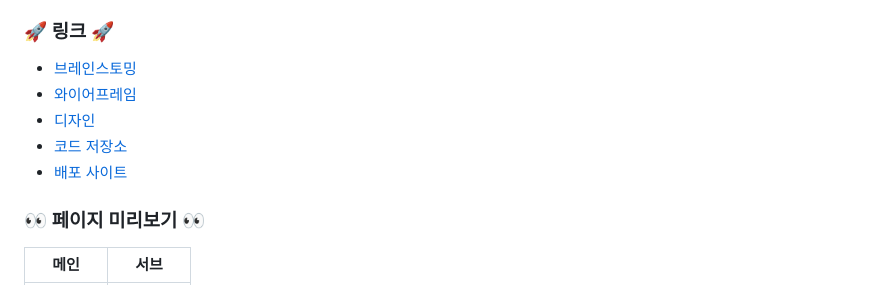
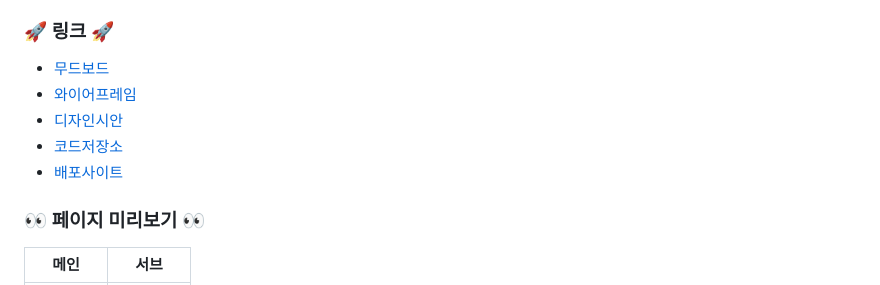
Before and after one commit to rhtnwjd3335/portfolio2025, a Markdown page: readMe.md, the part around one of its changes. Drawn GitHub-style.

```diff
--- a/readMe.md
+++ b/readMe.md
@@ -34,11 +34,11 @@
 - 메인페이지 + 네비게이션창 + 예매창 + 서브 페이지(전시, 이벤트, FAQ, 층별안내, 리뷰, 공지사항) 제작
 
 ### 🚀 링크 🚀
-- [브레인스토밍](https://www.figma.com/design/IibBAV9dUyuYrgIAvHwrQd/%ED%94%BC%EA%B7%9C%EC%96%B4-%EB%AE%A4%EC%A7%80%EC%97%84-W-%EB%A6%AC%EB%89%B4%EC%96%BC-%ED%94%84%EB%A1%9C%EC%A0%9D%ED%8A%B8?node-id=0-1&p=f&t=xjBToTl3FfzZQUjO-0)
+- [무드보드](https://www.figma.com/design/IibBAV9dUyuYrgIAvHwrQd/%ED%94%BC%EA%B7%9C%EC%96%B4-%EB%AE%A4%EC%A7%80%EC%97%84-W-%EB%A6%AC%EB%89%B4%EC%96%BC-%ED%94%84%EB%A1%9C%EC%A0%9D%ED%8A%B8?node-id=0-1&p=f&t=xjBToTl3FfzZQUjO-0)
 - [와이어프레임](https://www.figma.com/design/IibBAV9dUyuYrgIAvHwrQd/%ED%94%BC%EA%B7%9C%EC%96%B4-%EB%AE%A4%EC%A7%80%EC%97%84-W-%EB%A6%AC%EB%89%B4%EC%96%BC-%ED%94%84%EB%A1%9C%EC%A0%9D%ED%8A%B8?node-id=1-180&p=f&t=xjBToTl3FfzZQUjO-0)
-- [디자인](https://www.figma.com/design/IibBAV9dUyuYrgIAvHwrQd/%ED%94%BC%EA%B7%9C%EC%96%B4-%EB%AE%A4%EC%A7%80%EC%97%84-W-%EB%A6%AC%EB%89%B4%EC%96%BC-%ED%94%84%EB%A1%9C%EC%A0%9D%ED%8A%B8?node-id=1-1649&t=xjBToTl3FfzZQUjO-0)
-- [코드 저장소](https://github.com/rhtnwjd3335/portfolio2025/blob/main/project001/index.html)
-- [배포 사이트](https://rhtnwjd3335.github.io/portfolio2025/project001/)
+- [디자인시안](https://www.figma.com/design/IibBAV9dUyuYrgIAvHwrQd/%ED%94%BC%EA%B7%9C%EC%96%B4-%EB%AE%A4%EC%A7%80%EC%97%84-W-%EB%A6%AC%EB%89%B4%EC%96%BC-%ED%94%84%EB%A1%9C%EC%A0%9D%ED%8A%B8?node-id=1-1649&t=xjBToTl3FfzZQUjO-0)
+- [코드저장소](https://github.com/rhtnwjd3335/portfolio2025/blob/main/project001/index.html)
+- [배포사이트](https://rhtnwjd3335.github.io/portfolio2025/project001/)
 
 ### 👀 페이지 미리보기 👀
 | 메인 | 서브 |
```
Also changed, not shown: other parts of readMe.md (+5 -3 lines).
